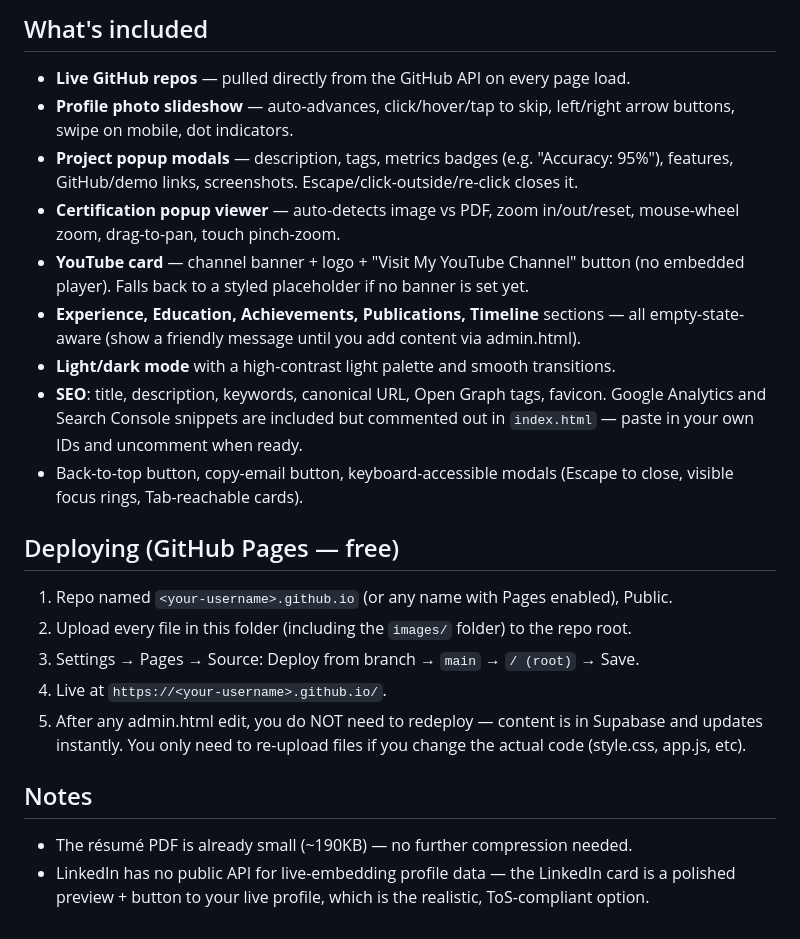
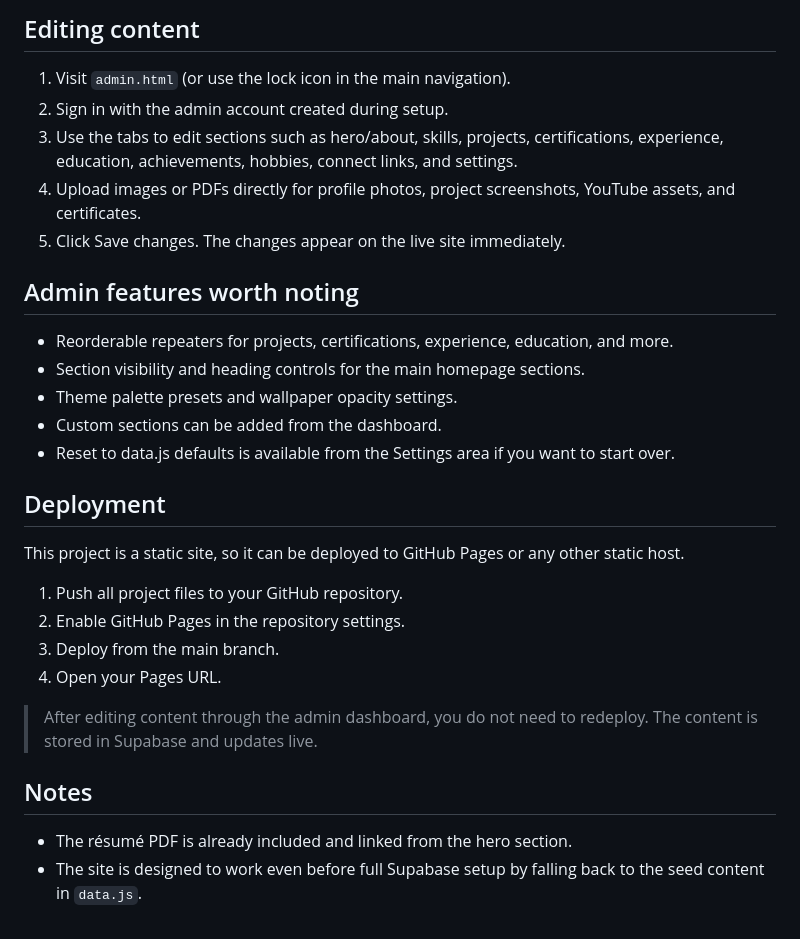
Before and after one commit to Yashraj2523/Yashraj2523.github.io, a Markdown page: README.md, the part around one of its changes. GitHub-like rendering.

```diff
--- a/README.md
+++ b/README.md
@@ -61,34 +38,28 @@ images/                  -- your uploaded photos (also editable via admin.html)
 
-## What's included
-- **Live GitHub repos** — pulled directly from the GitHub API on every page load.
-- **Profile photo slideshow** — auto-advances, click/hover/tap to skip, left/right
-  arrow buttons, swipe on mobile, dot indicators.
-- **Project popup modals** — description, tags, metrics badges (e.g. "Accuracy: 95%"),
-  features, GitHub/demo links, screenshots. Escape/click-outside/re-click closes it.
-- **Certification popup viewer** — auto-detects image vs PDF, zoom in/out/reset,
-  mouse-wheel zoom, drag-to-pan, touch pinch-zoom.
-- **YouTube card** — channel banner + logo + "Visit My YouTube Channel" button
-  (no embedded player). Falls back to a styled placeholder if no banner is set yet.
-- **Experience, Education, Achievements, Publications, Timeline** sections —
-  all empty-state-aware (show a friendly message until you add content via admin.html).
-- **Light/dark mode** with a high-contrast light palette and smooth transitions.
-- **SEO**: title, description, keywords, canonical URL, Open Graph tags, favicon.
-  Google Analytics and Search Console snippets are included but commented out in
-  `index.html` — paste in your own IDs and uncomment when ready.
-- Back-to-top button, copy-email button, keyboard-accessible modals (Escape to close,
-  visible focus rings, Tab-reachable cards).
+## Editing content
+1. Visit `admin.html` (or use the lock icon in the main navigation).
+2. Sign in with the admin account created during setup.
+3. Use the tabs to edit sections such as hero/about, skills, projects, certifications, experience, education, achievements, hobbies, connect links, and settings.
+4. Upload images or PDFs directly for profile photos, project screenshots, YouTube assets, and certificates.
+5. Click Save changes. The changes appear on the live site immediately.
 
-## Deploying (GitHub Pages — free)
-1. Repo named `<your-username>.github.io` (or any name with Pages enabled), Public.
-2. Upload every file in this folder (including the `images/` folder) to the repo root.
-3. Settings → Pages → Source: Deploy from branch → `main` → `/ (root)` → Save.
-4. Live at `https://<your-username>.github.io/`.
-5. After any admin.html edit, you do NOT need to redeploy — content is in Supabase
-   and updates instantly. You only need to re-upload files if you change the actual
-   code (style.css, app.js, etc).
+## Admin features worth noting
+- Reorderable repeaters for projects, certifications, experience, education, and more.
+- Section visibility and heading controls for the main homepage sections.
+- Theme palette presets and wallpaper opacity settings.
+- Custom sections can be added from the dashboard.
+- Reset to data.js defaults is available from the Settings area if you want to start over.
+
+## Deployment
+This project is a static site, so it can be deployed to GitHub Pages or any other static host.
+
+1. Push all project files to your GitHub repository.
+2. Enable GitHub Pages in the repository settings.
+3. Deploy from the main branch.
+4. Open your Pages URL.
+
+> After editing content through the admin dashboard, you do not need to redeploy. The content is stored in Supabase and updates live.
 
 ## Notes
-- The résumé PDF is already small (~190KB) — no further compression needed.
-- LinkedIn has no public API for live-embedding profile data — the LinkedIn card
-  is a polished preview + button to your live profile, which is the realistic,
-  ToS-compliant option.
+- The résumé PDF is already included and linked from the hero section.
+- The site is designed to work even before full Supabase setup by falling back to the seed content in `data.js`.
```
Also changed, not shown: other parts of README.md (+31 -54 lines).
